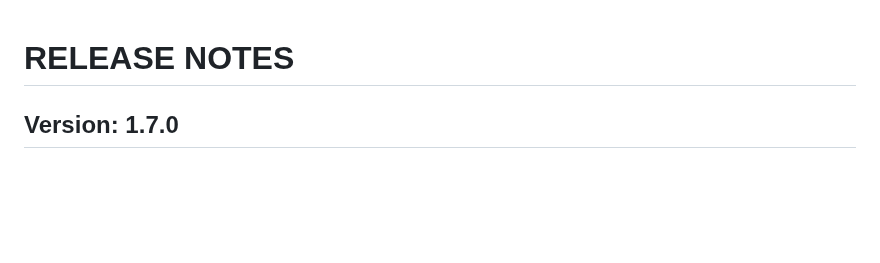
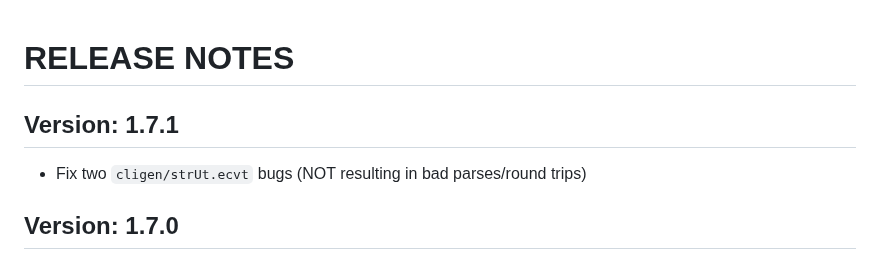
Before and after one commit to c-blake/cligen, a Markdown page: RELEASE-NOTES.md, the part around the change. Rendered like a GitHub page; blank space fills up the shorter version.

Commit message:
Update release notes.

```diff
--- a/RELEASE-NOTES.md
+++ b/RELEASE-NOTES.md
@@ -1,5 +1,9 @@
 RELEASE NOTES
 =============
+
+Version: 1.7.1
+--------------
+  - Fix two `cligen/strUt.ecvt` bugs (NOT resulting in bad parses/round trips)
 
 Version: 1.7.0
 --------------
```
